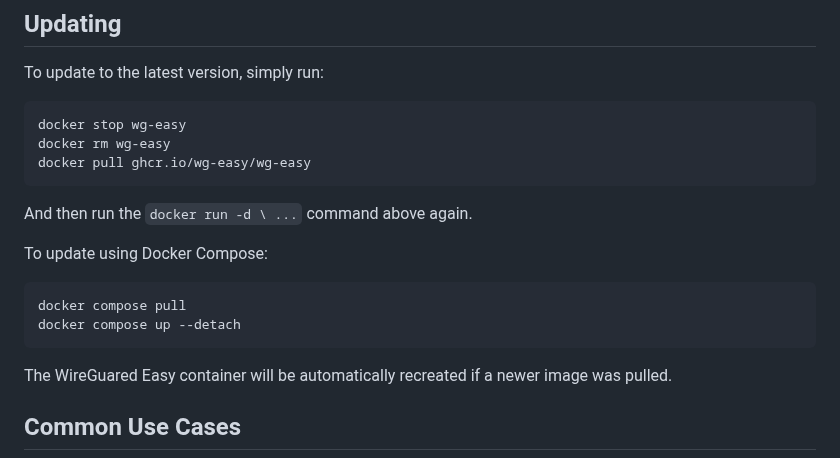
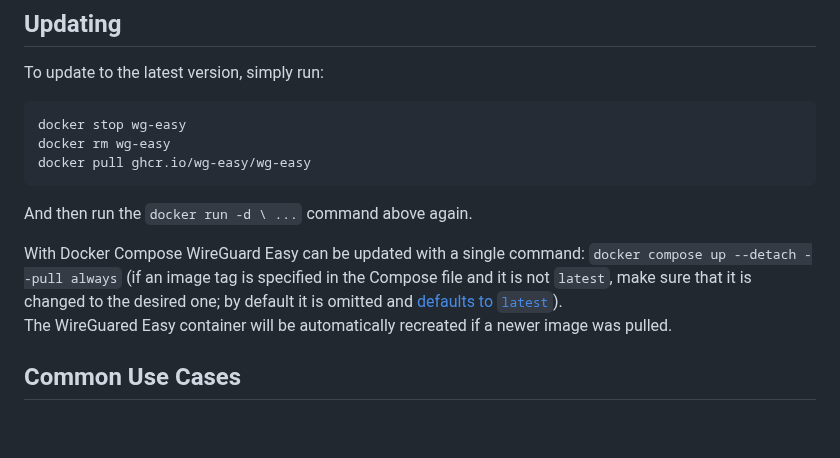
Before and after one commit to bluesky816/awg-easy, a Markdown page: README.md, the part around the change. GitHub-like rendering; blank space fills up the shorter version.

Commit message:
Use one command for updating with Docker Compose
`README.md` was updated to use a one-liner to update WireGuard Easy with
Docker Compose.
A note about image tag was added to avoid confusion when one is
specified in Compose file and it is other than `latest`, as that would
result in no pull and no WireGuard Easy container recreation.

````diff
--- a/README.md
+++ b/README.md
@@ -120,13 +120,11 @@ docker pull ghcr.io/wg-easy/wg-easy
 
 And then run the `docker run -d \ ...` command above again.
 
-To update using Docker Compose:
-
-```shell
-docker compose pull
-docker compose up --detach
-```
-
+With Docker Compose WireGuard Easy can be updated with a single command:
+`docker compose up --detach --pull always` (if an image tag is specified in the
+Compose file and it is not `latest`, make sure that it is changed to the desired
+one; by default it is omitted and
+[defaults to `latest`](https://docs.docker.com/engine/reference/run/#image-references)). \
 The WireGuared Easy container will be automatically recreated if a newer image
 was pulled.
 
````
